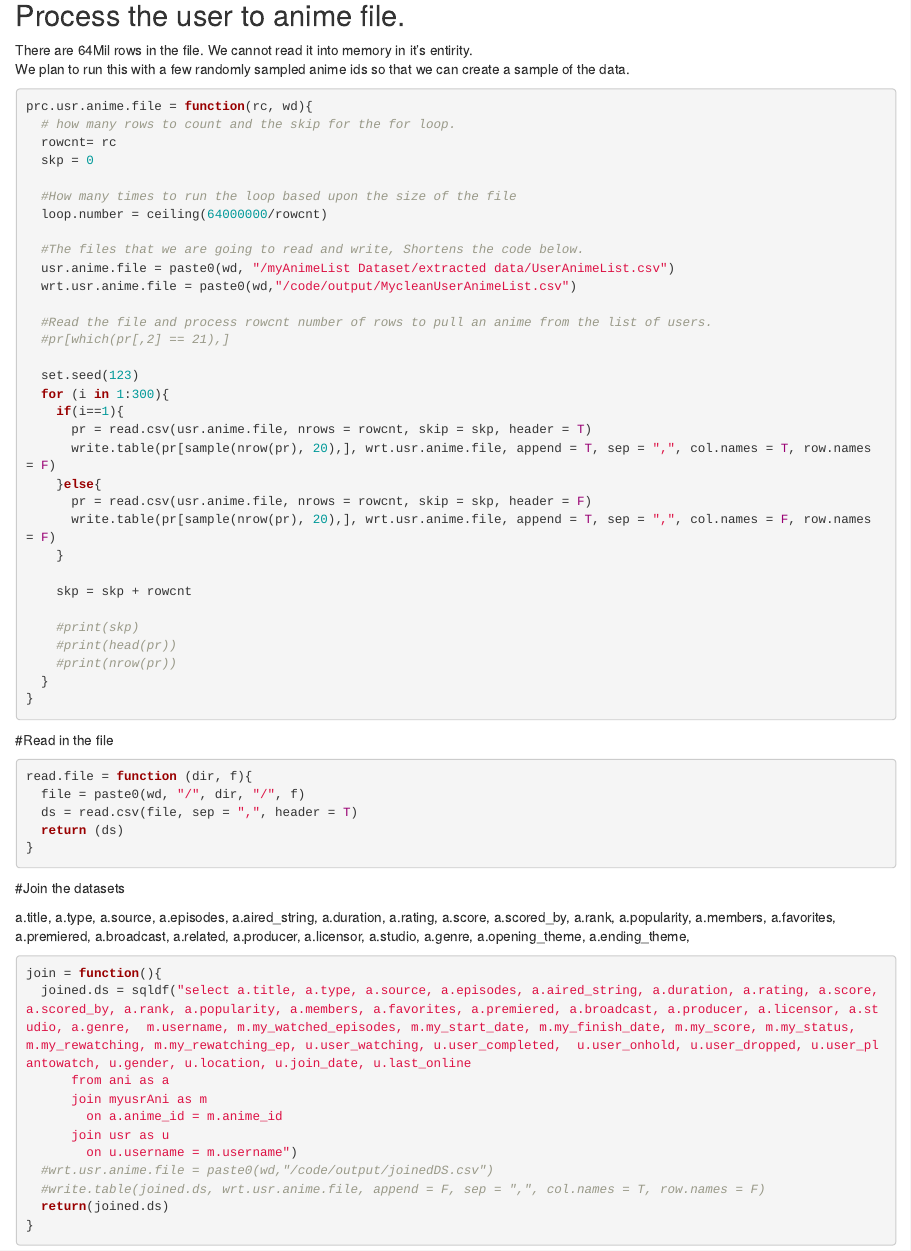
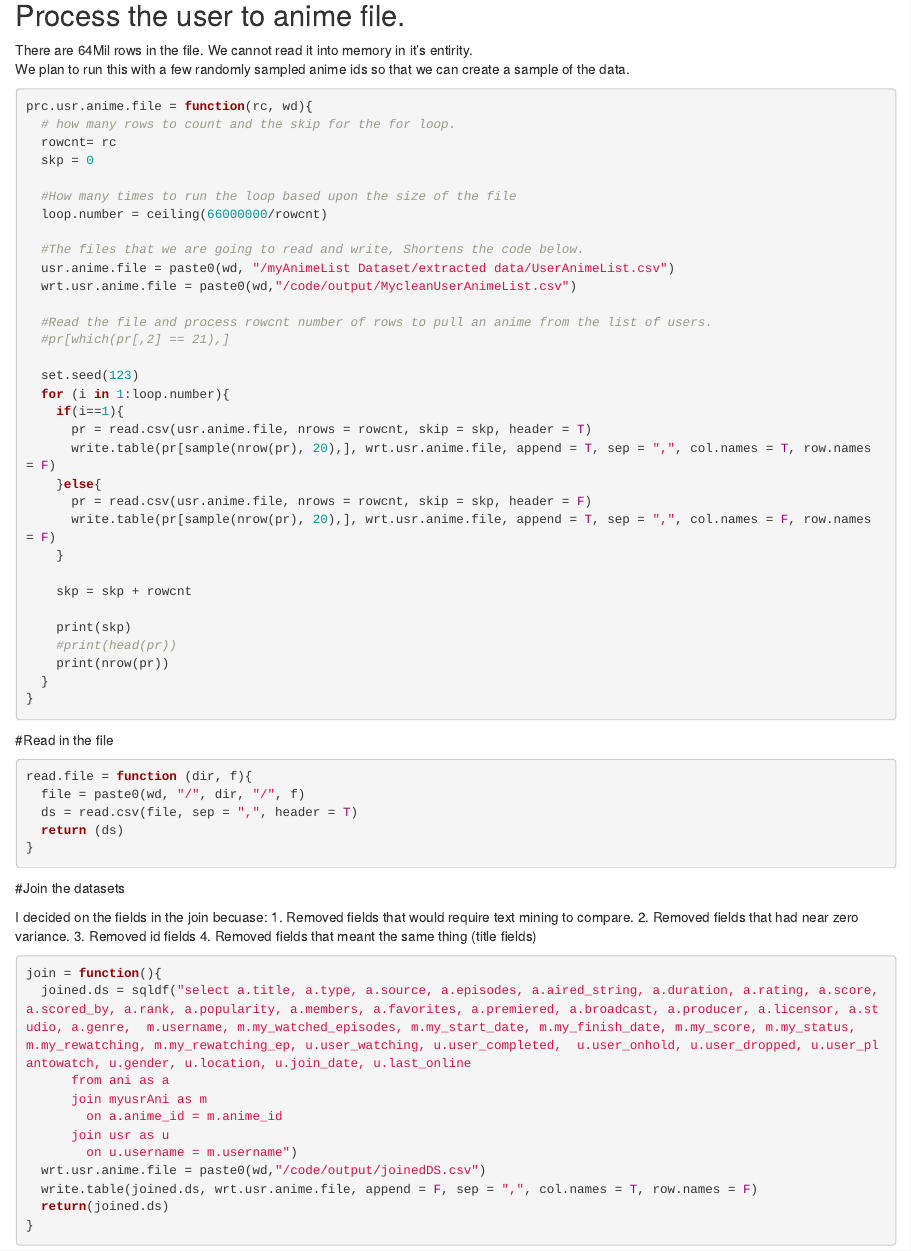
Before and after one commit to hepgon1/summerProject, an R Markdown document (anime.Rmd): the page in a window 1100 px wide, from 200 px down. Rendered offline with R 4.5, knitr and Pandoc, with nearby package versions; drawn as R Markdown's standard HTML page in place of the format the file asks for; some code elsewhere in the file could not run offline.

Commit message:
Add files via upload

````diff
--- a/anime.Rmd
+++ b/anime.Rmd
@@ -28,7 +28,7 @@ prc.usr.anime.file = function(rc, wd){
   skp = 0
 
   #How many times to run the loop based upon the size of the file
-  loop.number = ceiling(64000000/rowcnt)
+  loop.number = ceiling(66000000/rowcnt)
 
   #The files that we are going to read and write, Shortens the code below.
   usr.anime.file = paste0(wd, "/myAnimeList Dataset/extracted data/UserAnimeList.csv")
@@ -38,7 +38,7 @@ prc.usr.anime.file = function(rc, wd){
   #pr[which(pr[,2] == 21),]
 
   set.seed(123)
-  for (i in 1:300){
+  for (i in 1:loop.number){
     if(i==1){
       pr = read.csv(usr.anime.file, nrows = rowcnt, skip = skp, header = T)
       write.table(pr[sample(nrow(pr), 20),], wrt.usr.anime.file, append = T, sep = ",", col.names = T, row.names = F)
@@ -49,9 +49,9 @@ prc.usr.anime.file = function(rc, wd){
 
     skp = skp + rowcnt
 
-    #print(skp)
+    print(skp)
     #print(head(pr))
-    #print(nrow(pr))
+    print(nrow(pr))
   }
 }
 
@@ -69,7 +69,12 @@ read.file = function (dir, f){
 
 #Join the datasets
 
-a.title, a.type, a.source, a.episodes, a.aired_string, a.duration, a.rating, a.score, a.scored_by, a.rank, a.popularity, a.members, a.favorites, a.premiered, a.broadcast, a.related, a.producer, a.licensor, a.studio, a.genre, a.opening_theme, a.ending_theme,
+I decided on the fields in the join becuase:
+1. Removed fields that would require text mining to compare.
+2. Removed fields that had near zero variance.
+3. Removed id fields
+4. Removed fields that meant the same thing (title fields)
+
 ```{r}
 join = function(){
   joined.ds = sqldf("select a.title, a.type, a.source, a.episodes, a.aired_string, a.duration, a.rating, a.score, a.scored_by, a.rank, a.popularity, a.members, a.favorites, a.premiered, a.broadcast, a.producer, a.licensor, a.studio, a.genre,  m.username, m.my_watched_episodes, m.my_start_date, m.my_finish_date, m.my_score, m.my_status,  m.my_rewatching, m.my_rewatching_ep, u.user_watching, u.user_completed,  u.user_onhold, u.user_dropped, u.user_plantowatch, u.gender, u.location, u.join_date, u.last_online
@@ -78,8 +83,8 @@ join = function(){
         on a.anime_id = m.anime_id
       join usr as u
         on u.username = m.username")
-  #wrt.usr.anime.file = paste0(wd,"/code/output/joinedDS.csv")
-  #write.table(joined.ds, wrt.usr.anime.file, append = F, sep = ",", col.names = T, row.names = F)
+  wrt.usr.anime.file = paste0(wd,"/code/output/joinedDS.csv")
+  write.table(joined.ds, wrt.usr.anime.file, append = F, sep = ",", col.names = T, row.names = F)
   return(joined.ds)
 }
 ```
````
Also changed, not shown: anime.Rmd (17 more changed lines).
